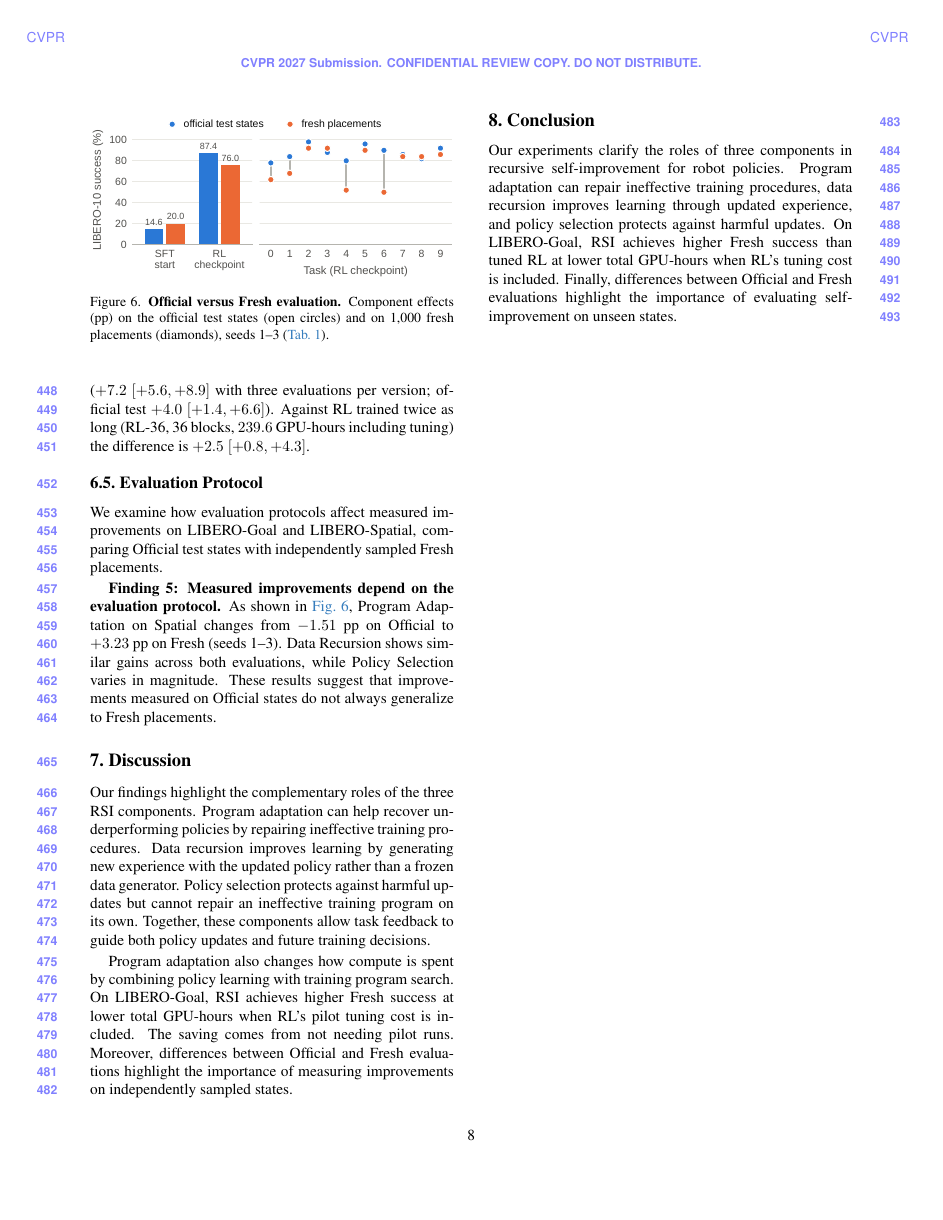
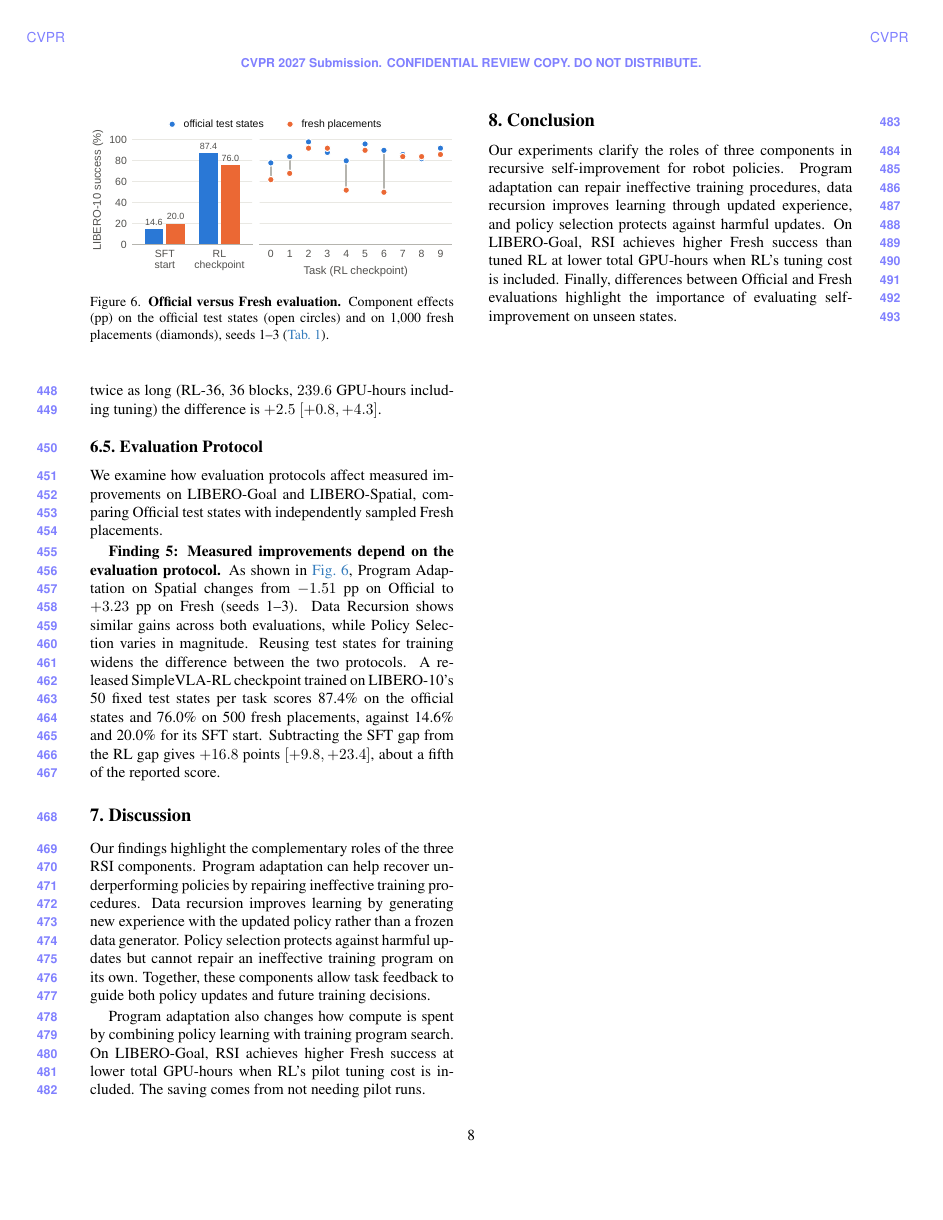
Before and after one commit to zeyuyuyu/rsi-framework, a LaTeX paper (paper/cvpr2027/main.tex, which reads paper/cvpr2027/sec/5_results.tex, paper/cvpr2027/sec/6_discussion.tex): page 8 of 10. Compiled offline with pdfLaTeX.

Commit message:
Paper: restore the LIBERO-10 train-on-test result (+16.8 [+9.8,+23.4], results/train_on_test_inflation_20261030.json) in Sec. 6.5 so the intro's claim has its source; trim redundant sentences to keep 8 pages
Co-Authored-By: Claude Opus 5.5 <noreply@anthropic.com>

```diff
--- a/paper/cvpr2027/sec/5_results.tex
+++ b/paper/cvpr2027/sec/5_results.tex
@@ -205,7 +205,7 @@ We compare RSI with conventional RL on both performance and total GPU-hours, inc
 \indent\textbf{Finding 4: RSI overtakes tuned RL early and ends above it at lower total cost.} The loop first exceeds RL-18 on fresh scenes after 44 GPU-hours on seed 1 and 88 on seed 2 (rings in \cref{fig:cost}), less than two fifths of RL's total. After six rounds ($118.1$ GPU-hours, seeds 1--3), it exceeds RL-18 by $+2.20$ pp
 $[+0.86,+3.53]$ on Fresh evaluations, with comparable Official success ($59.78\%$ vs.\ $59.11\%$).
 
-A preregistered continuation keeps the adapted program fixed. We report it for seeds 1 and 2. The third registered seed is excluded: in the first round of its continuation, its practice success fell from 58\% to 32\%, and to 10\% in the next round, while its retained policy still scored 65\% on validation; seeds 1 and 2 show no such drop (supplementary material). At the registered stop, using 190 GPU-hours on average against RL's 230 (17\% fewer), the loop finishes $+7.6$ points $[+5.6, +9.6]$ above RL-18 on fresh scenes ($+7.2$ $[+5.6, +8.9]$ with three evaluations per version; official test $+4.0$ $[+1.4, +6.6]$). Against RL trained twice as long (RL-36, 36 blocks, $239.6$ GPU-hours including tuning) the difference is $+2.5$ $[+0.8, +4.3]$.
+A preregistered continuation keeps the adapted program fixed. We report it for seeds 1 and 2. The third registered seed is excluded: its practice success fell from 58\% to 32\% and then 10\% in the first continuation rounds while its validation score stayed at 65\%, unlike seeds 1 and 2 (supplementary material). At the registered stop, using 190 GPU-hours on average against RL's 230 (17\% fewer), the loop finishes $+7.6$ points $[+5.6, +9.6]$ above RL-18 on fresh scenes (official test $+4.0$ $[+1.4, +6.6]$). Against RL trained twice as long (RL-36, 36 blocks, $239.6$ GPU-hours including tuning) the difference is $+2.5$ $[+0.8, +4.3]$.
 
 \subsection{Evaluation Protocol}
 \label{sec:rq4}
@@ -218,5 +218,4 @@ A preregistered continuation keeps the adapted program fixed. We report it for s
 
 We examine how evaluation protocols affect measured improvements on LIBERO-Goal and LIBERO-Spatial, comparing Official test states with independently sampled Fresh placements.
 
-\indent\textbf{Finding 5: Measured improvements depend on the evaluation protocol.} As shown in \cref{fig:inflation}, Program Adaptation on Spatial changes from $-1.51$ pp on Official to $+3.23$ pp on Fresh (seeds 1--3). Data Recursion shows similar gains across both evaluations, while Policy Selection varies in magnitude. These results suggest that improvements measured on Official states
-do not always generalize to Fresh placements.
+\indent\textbf{Finding 5: Measured improvements depend on the evaluation protocol.} As shown in \cref{fig:inflation}, Program Adaptation on Spatial changes from $-1.51$ pp on Official to $+3.23$ pp on Fresh (seeds 1--3). Data Recursion shows similar gains across both evaluations, while Policy Selection varies in magnitude. Reusing test states for training widens the difference between the two protocols. A released SimpleVLA-RL checkpoint trained on LIBERO-10's 50 fixed test states per task scores 87.4\% on the official states and 76.0\% on 500 fresh placements, against 14.6\% and 20.0\% for its SFT start. Subtracting the SFT gap from the RL gap gives $+16.8$ points $[+9.8, +23.4]$, about a fifth of the reported score.
--- a/paper/cvpr2027/sec/6_discussion.tex
+++ b/paper/cvpr2027/sec/6_discussion.tex
@@ -19,7 +19,4 @@ spent by combining policy learning with training
 program search. On LIBERO-Goal, RSI achieves
 higher Fresh success at lower total GPU-hours
 when RL's pilot tuning cost is included.
-The saving comes from not needing pilot runs. Moreover, differences between
-Official and Fresh evaluations highlight the
-importance of measuring improvements on
-independently sampled states.
+The saving comes from not needing pilot runs.
```
